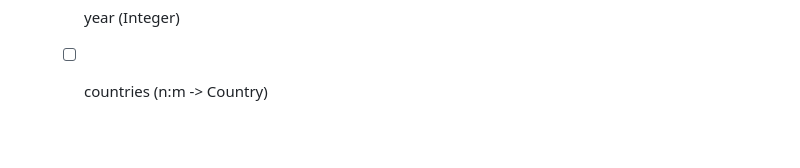
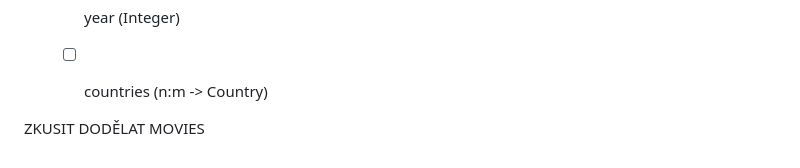
Before and after one commit to AFitzpatrik/Hollymovies, a Markdown page: readme.md, the part around the change. Drawn GitHub-style; blank space fills up the shorter version.

Commit message:
Domácí úkol

```diff
--- a/readme.md
+++ b/readme.md
@@ -191,3 +191,6 @@ python manage.py createsuperuser
   - [ ] description (String)
   - [ ] year (Integer)
   - [ ] countries (n:m -> Country)
+
+
+ZKUSIT DODĚLAT MOVIES
```
